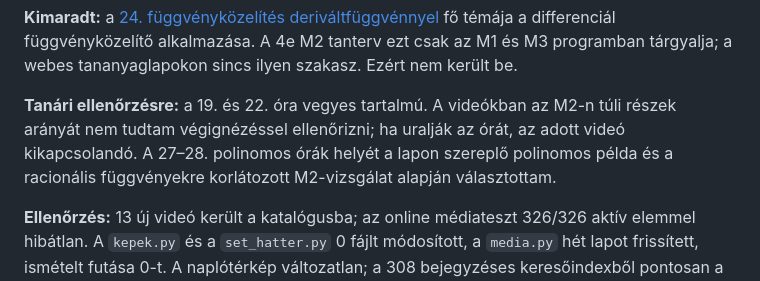
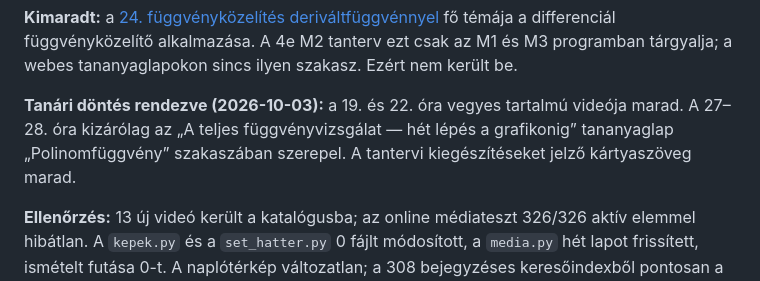
Before and after one commit to nagygyorgyk93/szvetkomatek, a Markdown page: _docs/M1_4e_03_attekintes.md, the part around the change. Drawn GitHub-style.

```diff
--- a/_docs/M1_4e_03_attekintes.md
+++ b/_docs/M1_4e_03_attekintes.md
@@ -15,6 +15,6 @@ Az MNT IV. osztályos deriválási témájának 17–30. egyedi óraoldalát viz
 
 **Kimaradt:** a [24. függvényközelítés deriváltfüggvénnyel](https://tavoktatas.mnt.org.rs/iv-osztaly/matematika/matematika-iv-osztaly-24-ora-fuggvenyek-kozelitese-derivaltfuggvenyek) fő témája a differenciál függvényközelítő alkalmazása. A 4e M2 tanterv ezt csak az M1 és M3 programban tárgyalja; a webes tananyaglapokon sincs ilyen szakasz. Ezért nem került be.
 
-**Tanári ellenőrzésre:** a 19. és 22. óra vegyes tartalmú. A videókban az M2-n túli részek arányát nem tudtam végignézéssel ellenőrizni; ha uralják az órát, az adott videó kikapcsolandó. A 27–28. polinomos órák helyét a lapon szereplő polinomos példa és a racionális függvényekre korlátozott M2-vizsgálat alapján választottam.
+**Tanári döntés rendezve (2026-10-03):** a 19. és 22. óra vegyes tartalmú videója marad. A 27–28. óra kizárólag az „A teljes függvényvizsgálat — hét lépés a grafikonig” tananyaglap „Polinomfüggvény” szakaszában szerepel. A tantervi kiegészítéseket jelző kártyaszöveg marad.
 
 **Ellenőrzés:** 13 új videó került a katalógusba; az online médiateszt 326/326 aktív elemmel hibátlan. A `kepek.py` és a `set_hatter.py` 0 fájlt módosított, a `media.py` hét lapot frissített, ismételt futása 0-t. A naplótérkép változatlan; a 308 bejegyzéses keresőindexből pontosan a hét érintett URL változott, üres bejegyzés nélkül. A 4e/03 kánonellenőrzése 14/0, a linkek 310/0, a sávellenőrzés tiszta, a kulcsteszt 4499/4499, a regresszió 4499/4499 = 100%. A nyolc tananyaglap 360/390/1280 px-es Node Playwright-core + Chrome próbája hibátlan; a 390 px-es videókártya képét átnéztem. A jsdom-réteg, a tényleges YouTube-lejátszás, a nyomtatási látvány és a valódi képernyőolvasós próba nem futott.
```
Also changed, not shown: _docs/FELHO_FELADATOK.md (+1 -1 lines).
